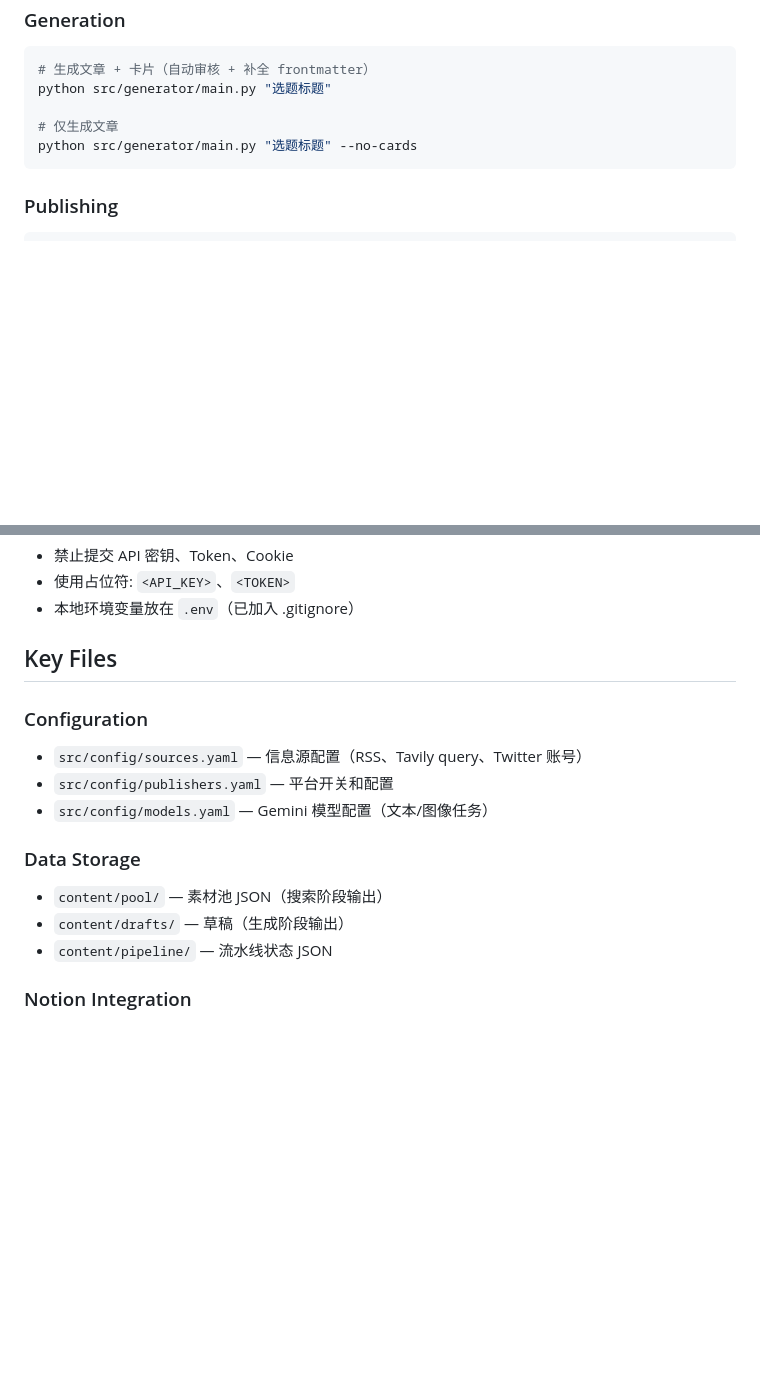
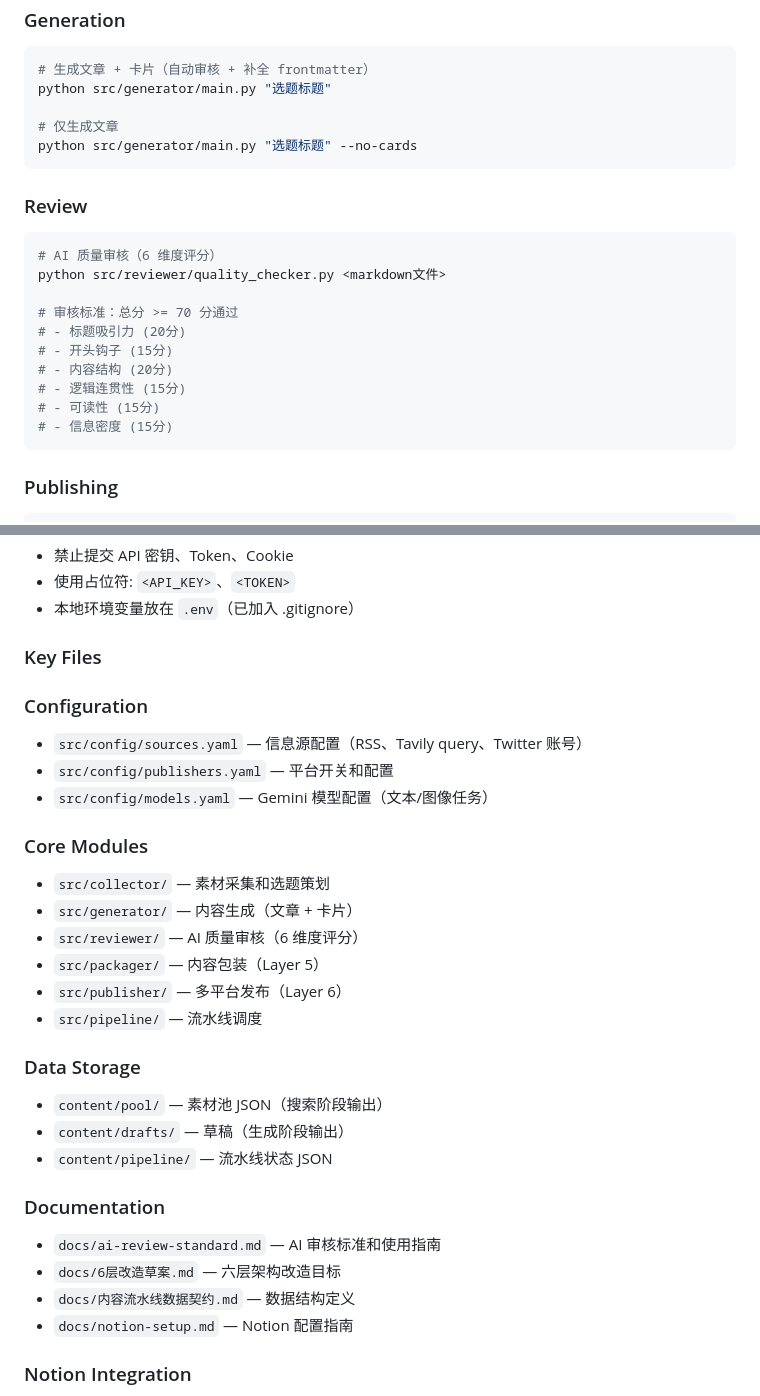
Before and after one commit to sunshine473/test2, a Markdown page: CLAUDE.md, 2 parts joined by grey strips. GitHub-like rendering; blank space fills up the shorter version.

Commit message:
docs: 添加 AI 审核标准文档，更新 CLAUDE.md
- 新增 docs/ai-review-standard.md 详细说明审核标准
- 更新 CLAUDE.md 添加 Review 命令和核心模块说明
- 补充文档结构说明

Co-Authored-By: Claude Opus 4.6 (1M context) <noreply@anthropic.com>

````diff
--- a/CLAUDE.md
+++ b/CLAUDE.md
@@ -168,6 +168,20 @@ python src/generator/main.py "选题标题"
 python src/generator/main.py "选题标题" --no-cards
 ```
 
+### Review
+```bash
+# AI 质量审核（6 维度评分）
+python src/reviewer/quality_checker.py <markdown文件>
+
+# 审核标准：总分 >= 70 分通过
+# - 标题吸引力 (20分)
+# - 开头钩子 (15分)
+# - 内容结构 (20分)
+# - 逻辑连贯性 (15分)
+# - 可读性 (15分)
+# - 信息密度 (15分)
+```
+
 ### Publishing
 ```bash
 # 发布到所有 enabled 平台
@@ -271,17 +285,31 @@ Commit types: `feat`, `fix`, `refactor`, `docs`, `chore`
 - 使用占位符: `<API_KEY>`、`<TOKEN>`
 - 本地环境变量放在 `.env`（已加入 .gitignore）
 
-## Key Files
+### Key Files
 
 ### Configuration
 - `src/config/sources.yaml` — 信息源配置（RSS、Tavily query、Twitter 账号）
 - `src/config/publishers.yaml` — 平台开关和配置
 - `src/config/models.yaml` — Gemini 模型配置（文本/图像任务）
 
+### Core Modules
+- `src/collector/` — 素材采集和选题策划
+- `src/generator/` — 内容生成（文章 + 卡片）
+- `src/reviewer/` — AI 质量审核（6 维度评分）
+- `src/packager/` — 内容包装（Layer 5）
+- `src/publisher/` — 多平台发布（Layer 6）
+- `src/pipeline/` — 流水线调度
+
 ### Data Storage
 - `content/pool/` — 素材池 JSON（搜索阶段输出）
 - `content/drafts/` — 草稿（生成阶段输出）
 - `content/pipeline/` — 流水线状态 JSON
+
+### Documentation
+- `docs/ai-review-standard.md` — AI 审核标准和使用指南
+- `docs/6层改造草案.md` — 六层架构改造目标
+- `docs/内容流水线数据契约.md` — 数据结构定义
+- `docs/notion-setup.md` — Notion 配置指南
 
 ### Notion Integration
 - `src/collector/notion_output.py` — 素材池同步
````
Also changed, not shown: docs/ai-review-standard.md (added, +151 -0 lines).
